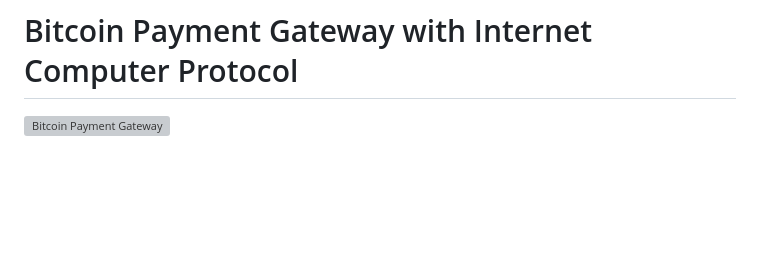
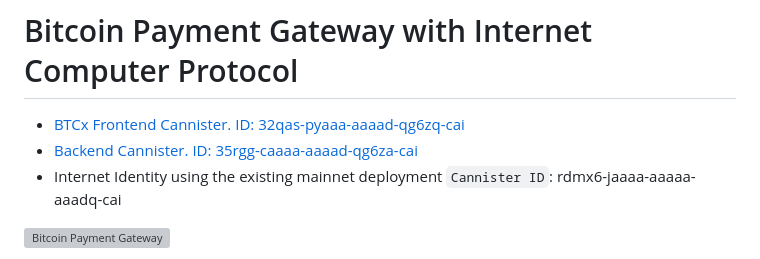
Before and after one commit to 0xMgwan/BTCx, a Markdown page: README.md, the part around the change. GitHub-like rendering; blank space fills up the shorter version; grey boxes are pictures that could not be loaded.

```diff
--- a/README.md
+++ b/README.md
@@ -1,4 +1,9 @@
 # Bitcoin Payment Gateway with Internet Computer Protocol
+- [BTCx Frontend Cannister. ID: 32qas-pyaaa-aaaad-qg6zq-cai
+](https://32qas-pyaaa-aaaad-qg6zq-cai.icp0.io/)
+- [Backend Cannister. ID: 35rgg-caaaa-aaaad-qg6za-cai
+](https://a4gq6-oaaaa-aaaab-qaa4q-cai.raw.icp0.io/?id=35rgg-caaaa-aaaad-qg6za-cai)
+- Internet Identity using the existing mainnet deployment `Cannister ID`: rdmx6-jaaaa-aaaaa-aaadq-cai
 
 ![Bitcoin Payment Gateway](https://upload.wikimedia.org/wikipedia/commons/thumb/4/46/Bitcoin.svg/128px-Bitcoin.svg.png)
 
```
